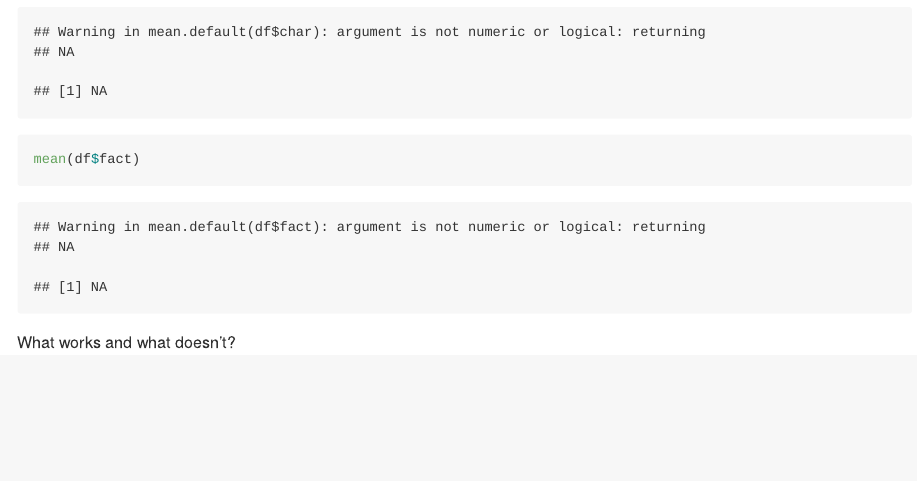
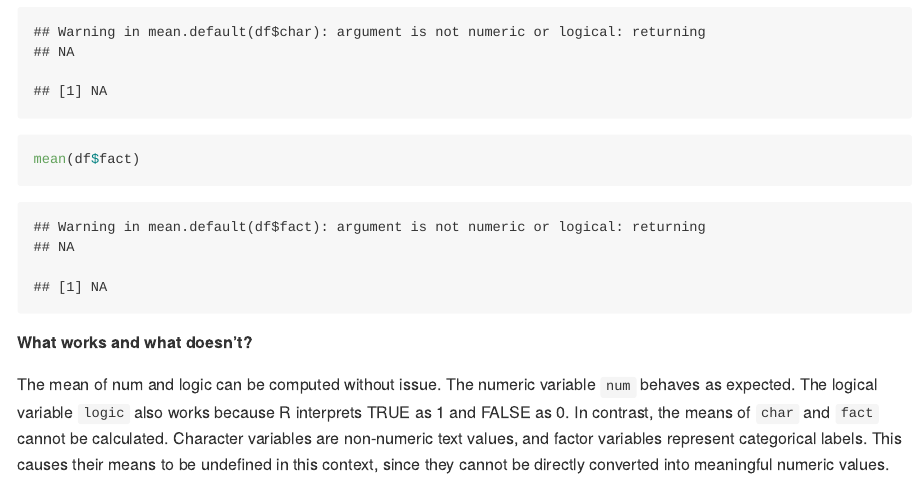
Before and after one commit to NichchaSubdee/p8105_hw1_ns3923, an R Markdown document (p8105_hw1_ns3923.Rmd): the page in a window 1100 px wide, from 3200 px down. The pictures show the output file p8105_hw1_ns3923.md that the author committed with the source, drawn offline in the style of GitHub.

Commit message:
Problem 2 Answer question " What works and what doesn’t?"

````diff
--- a/p8105_hw1_ns3923.Rmd
+++ b/p8105_hw1_ns3923.Rmd
@@ -97,4 +97,6 @@ mean(df$char)
 mean(df$fact)
 ```
 
-What works and what doesn’t?
+**What works and what doesn’t?**
+
+The mean of num and logic can be computed without issue. The numeric variable `num` behaves as expected. The logical variable `logic` also works because R interprets TRUE as 1 and FALSE as 0. In contrast, the means of `char` and `fact` cannot be calculated. Character variables are non-numeric text values, and factor variables represent categorical labels. This causes their means to be undefined in this context, since they cannot be directly converted into meaningful numeric values.
````
Also changed, not shown: p8105_hw1_ns3923.md, p8105_hw1_ns3923.Rmd (2 more changed lines).
